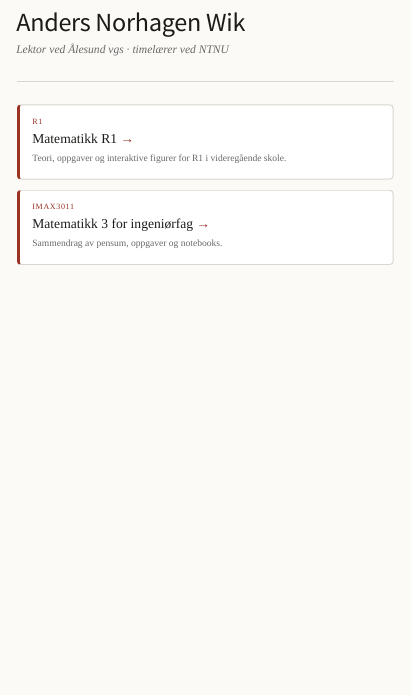
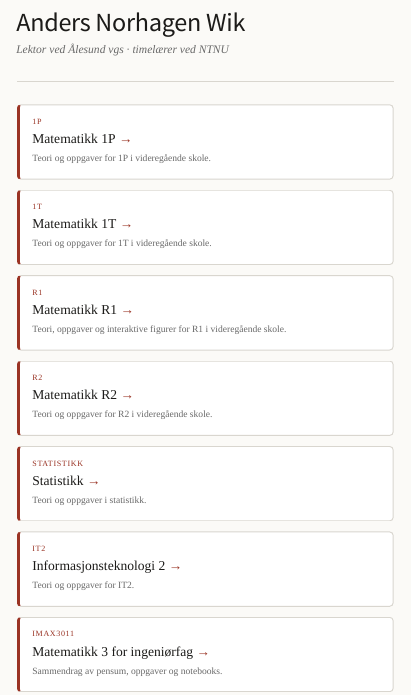
Before and after one commit to andersnw/andersnw.github.io, a Quarto document (index.qmd): the page in a window 1100 px wide, from 150 px down. Rendered offline with R 4.5, knitr and Pandoc in place of Quarto, with nearby package versions.

Commit message:
Forside: legg til alle fagene
Co-Authored-By: Claude Sonnet 5.5 <noreply@anthropic.com>

```diff
--- a/index.qmd
+++ b/index.qmd
@@ -10,7 +10,17 @@
 
 ::: {.kurs}
 
+[[1P]{.kode} [Matematikk 1P]{.navn} [Teori og oppgaver for 1P i videregående skole.]{.tekst}](https://andersnw.github.io/1P/){.kort}
+
+[[1T]{.kode} [Matematikk 1T]{.navn} [Teori og oppgaver for 1T i videregående skole.]{.tekst}](https://andersnw.github.io/1T/){.kort}
+
 [[R1]{.kode} [Matematikk R1]{.navn} [Teori, oppgaver og interaktive figurer for R1 i videregående skole.]{.tekst}](https://r1-matte.netlify.app){.kort}
+
+[[R2]{.kode} [Matematikk R2]{.navn} [Teori og oppgaver for R2 i videregående skole.]{.tekst}](https://andersnw.github.io/R2/){.kort}
+
+[[Statistikk]{.kode} [Statistikk]{.navn} [Teori og oppgaver i statistikk.]{.tekst}](https://andersnw.github.io/Statistikk/){.kort}
+
+[[IT2]{.kode} [Informasjonsteknologi 2]{.navn} [Teori og oppgaver for IT2.]{.tekst}](https://andersnw.github.io/IT2/){.kort}
 
 [[IMAx3011]{.kode} [Matematikk 3 for ingeniørfag]{.navn} [Sammendrag av pensum, oppgaver og notebooks.]{.tekst}](https://imax3011-mat3.netlify.app){.kort}
 
```
